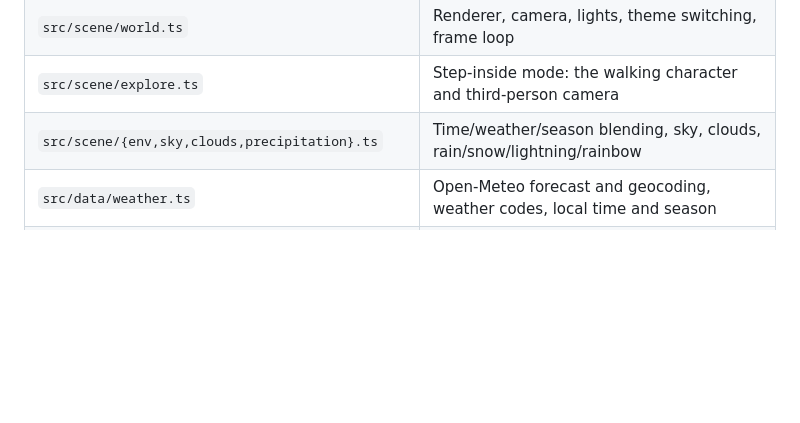
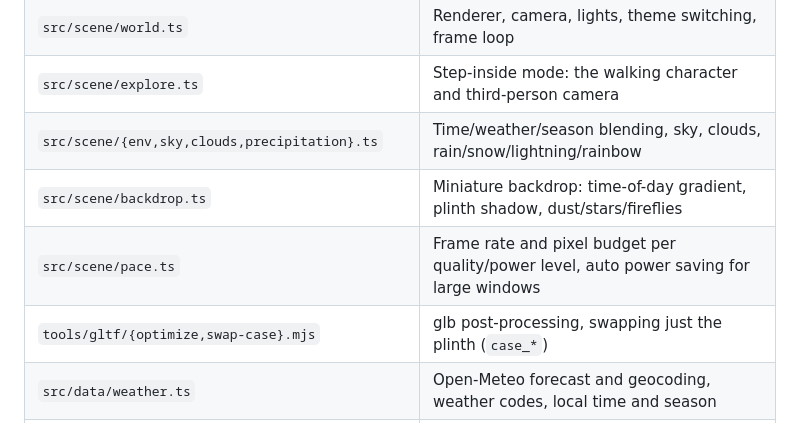
Before and after one commit to ESeungJun/window-scape, a Markdown page: README.md, the part around one of its changes. Drawn GitHub-style; folded sections open; blank space fills up the shorter version.

```diff
--- a/README.md
+++ b/README.md
@@ -123,6 +144,9 @@ In the web version, press `F` or open `?showcase` to frame the scene in a rounde
 | `src/scene/world.ts` | Renderer, camera, lights, theme switching, frame loop |
 | `src/scene/explore.ts` | Step-inside mode: the walking character and third-person camera |
 | `src/scene/{env,sky,clouds,precipitation}.ts` | Time/weather/season blending, sky, clouds, rain/snow/lightning/rainbow |
+| `src/scene/backdrop.ts` | Miniature backdrop: time-of-day gradient, plinth shadow, dust/stars/fireflies |
+| `src/scene/pace.ts` | Frame rate and pixel budget per quality/power level, auto power saving for large windows |
+| `tools/gltf/{optimize,swap-case}.mjs` | glb post-processing, swapping just the plinth (`case_*`) |
 | `src/data/weather.ts` | Open-Meteo forecast and geocoding, weather codes, local time and season |
 | `src/ui/*` | Current weather, forecast, view settings, widget settings (layer, opacity, updates) |
 | `src-tauri/` | Tauri app: menu bar, window layering, current location (CoreLocation), updater |
```
Also changed, not shown: other parts of README.md (+23 -2 lines), README.ko.md (+22 -2 lines), docs/images/shape-diorama.jpg (added), docs/images/shape-mini-day.jpg (added), docs/images/shape-mini-evening.jpg (added), docs/images/shape-mini-night.jpg (added).
